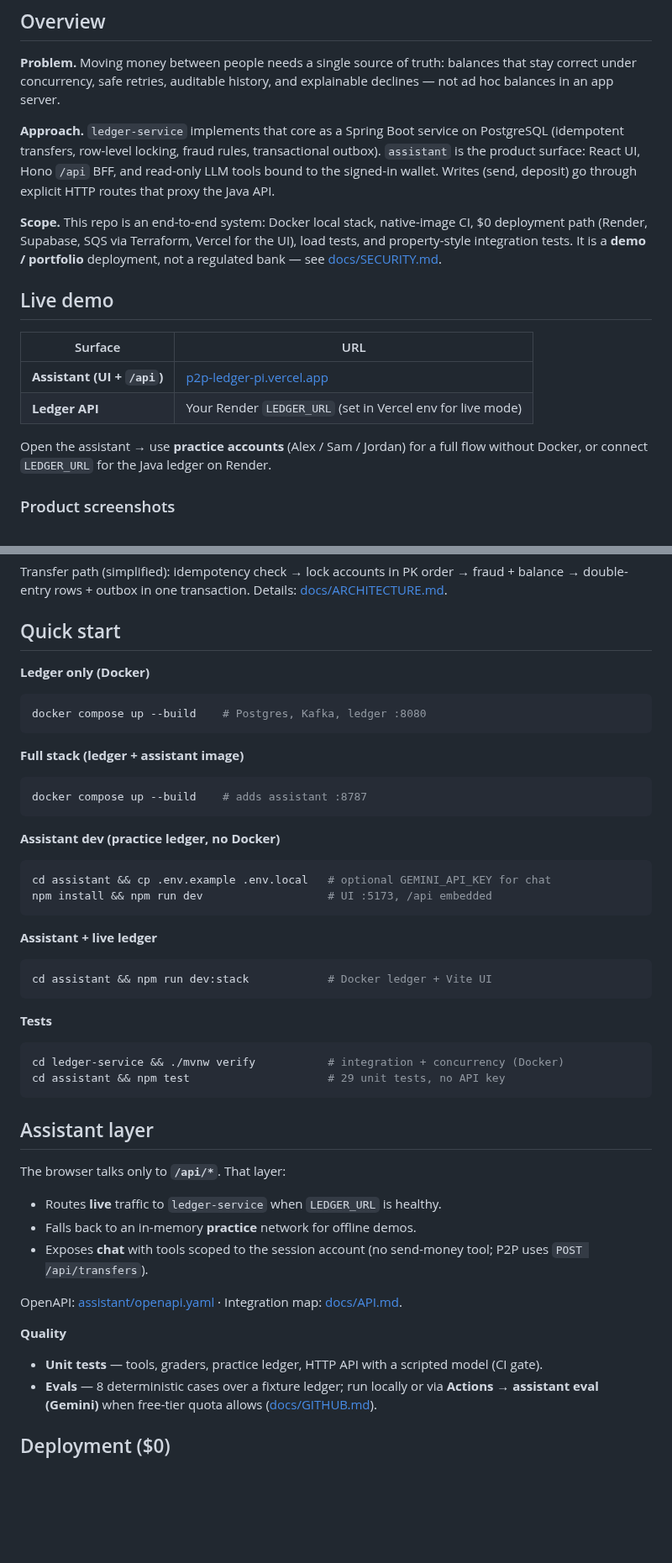
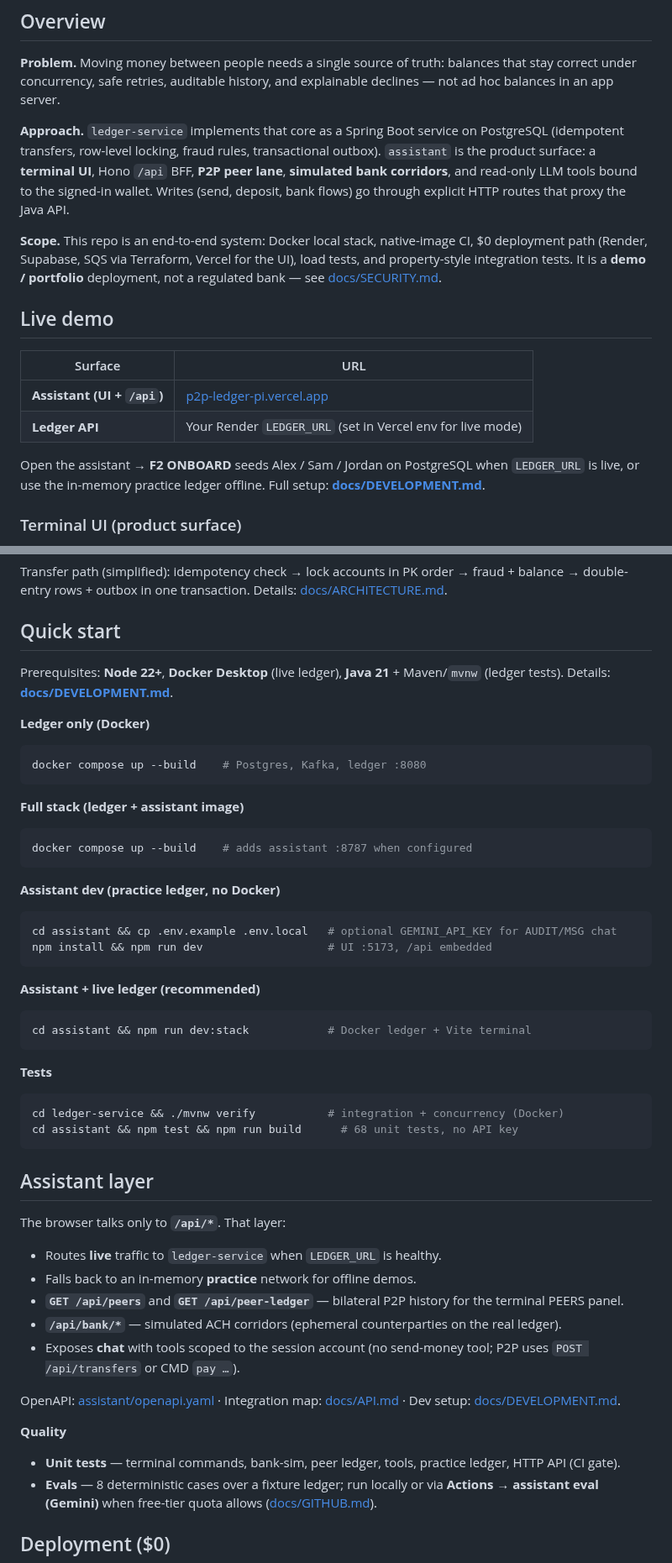
Before and after one commit to developer-az/p2p-ledger, a Markdown page: README.md, 2 parts joined by grey strips. Shown at 84% size. Drawn GitHub-style; blank space fills up the shorter version.

````diff
--- a/README.md
+++ b/README.md
@@ -21,7 +21,7 @@
 
 **Problem.** Moving money between people needs a single source of truth: balances that stay correct under concurrency, safe retries, auditable history, and explainable declines — not ad hoc balances in an app server.
 
-**Approach.** `ledger-service` implements that core as a Spring Boot service on PostgreSQL (idempotent transfers, row-level locking, fraud rules, transactional outbox). `assistant` is the product surface: React UI, Hono `/api` BFF, and read-only LLM tools bound to the signed-in wallet. Writes (send, deposit) go through explicit HTTP routes that proxy the Java API.
+**Approach.** `ledger-service` implements that core as a Spring Boot service on PostgreSQL (idempotent transfers, row-level locking, fraud rules, transactional outbox). `assistant` is the product surface: a **terminal UI**, Hono `/api` BFF, **P2P peer lane**, **simulated bank corridors**, and read-only LLM tools bound to the signed-in wallet. Writes (send, deposit, bank flows) go through explicit HTTP routes that proxy the Java API.
 
 **Scope.** This repo is an end-to-end system: Docker local stack, native-image CI, $0 deployment path (Render, Supabase, SQS via Terraform, Vercel for the UI), load tests, and property-style integration tests. It is a **demo / portfolio** deployment, not a regulated bank — see [docs/SECURITY.md](docs/SECURITY.md).
 
@@ -32,7 +32,7 @@
 | **Assistant (UI + `/api`)** | [p2p-ledger-pi.vercel.app](https://p2p-ledger-pi.vercel.app) |
 | **Ledger API** | Your Render `LEDGER_URL` (set in Vercel env for live mode) |
 
-Open the assistant → use **practice accounts** (Alex / Sam / Jordan) for a full flow without Docker, or connect `LEDGER_URL` for the Java ledger on Render.
+Open the assistant → **F2 ONBOARD** seeds Alex / Sam / Jordan on PostgreSQL when `LEDGER_URL` is live, or use the in-memory practice ledger offline. Full setup: **[docs/DEVELOPMENT.md](docs/DEVELOPMENT.md)**.
 
-### Product screenshots
+### Terminal UI (product surface)
 
@@ -87,6 +126,8 @@ Transfer path (simplified): idempotency check → lock accounts in PK order →
 
 ## Quick start
 
+Prerequisites: **Node 22+**, **Docker Desktop** (live ledger), **Java 21** + Maven/`mvnw` (ledger tests). Details: **[docs/DEVELOPMENT.md](docs/DEVELOPMENT.md)**.
+
 **Ledger only (Docker)**
 
 ```bash
@@ -96,27 +137,27 @@ docker compose up --build    # Postgres, Kafka, ledger :8080
 **Full stack (ledger + assistant image)**
 
 ```bash
-docker compose up --build    # adds assistant :8787
+docker compose up --build    # adds assistant :8787 when configured
 ```
 
 **Assistant dev (practice ledger, no Docker)**
 
 ```bash
-cd assistant && cp .env.example .env.local   # optional GEMINI_API_KEY for chat
+cd assistant && cp .env.example .env.local   # optional GEMINI_API_KEY for AUDIT/MSG chat
 npm install && npm run dev                   # UI :5173, /api embedded
 ```
 
-**Assistant + live ledger**
+**Assistant + live ledger (recommended)**
 
 ```bash
-cd assistant && npm run dev:stack            # Docker ledger + Vite UI
+cd assistant && npm run dev:stack            # Docker ledger + Vite terminal
 ```
 
 **Tests**
 
 ```bash
 cd ledger-service && ./mvnw verify           # integration + concurrency (Docker)
-cd assistant && npm test                     # 29 unit tests, no API key
+cd assistant && npm test && npm run build      # 68 unit tests, no API key
 ```
 
 ## Assistant layer
@@ -125,13 +166,15 @@ The browser talks only to **`/api/*`**. That layer:
 
 - Routes **live** traffic to `ledger-service` when `LEDGER_URL` is healthy.
 - Falls back to an in-memory **practice** network for offline demos.
-- Exposes **chat** with tools scoped to the session account (no send-money tool; P2P uses `POST /api/transfers`).
+- **`GET /api/peers`** and **`GET /api/peer-ledger`** — bilateral P2P history for the terminal PEERS panel.
+- **`/api/bank/*`** — simulated ACH corridors (ephemeral counterparties on the real ledger).
+- Exposes **chat** with tools scoped to the session account (no send-money tool; P2P uses `POST /api/transfers` or CMD `pay …`).
 
-OpenAPI: [assistant/openapi.yaml](assistant/openapi.yaml) · Integration map: [docs/API.md](docs/API.md).
+OpenAPI: [assistant/openapi.yaml](assistant/openapi.yaml) · Integration map: [docs/API.md](docs/API.md) · Dev setup: [docs/DEVELOPMENT.md](docs/DEVELOPMENT.md).
 
 **Quality**
 
-- **Unit tests** — tools, graders, practice ledger, HTTP API with a scripted model (CI gate).
+- **Unit tests** — terminal commands, bank-sim, peer ledger, tools, practice ledger, HTTP API (CI gate).
 - **Evals** — 8 deterministic cases over a fixture ledger; run locally or via **Actions → assistant eval (Gemini)** when free-tier quota allows ([docs/GITHUB.md](docs/GITHUB.md)).
 
 ## Deployment ($0)
````
Also changed, not shown: other parts of README.md (+53 -13 lines), docs/API.md (+8 -0 lines), docs/DEVELOPMENT.md (added, +142 -0 lines), docs/images/README.md (added, +18 -0 lines), docs/images/terminal-watch.png (added), 9 other files.
